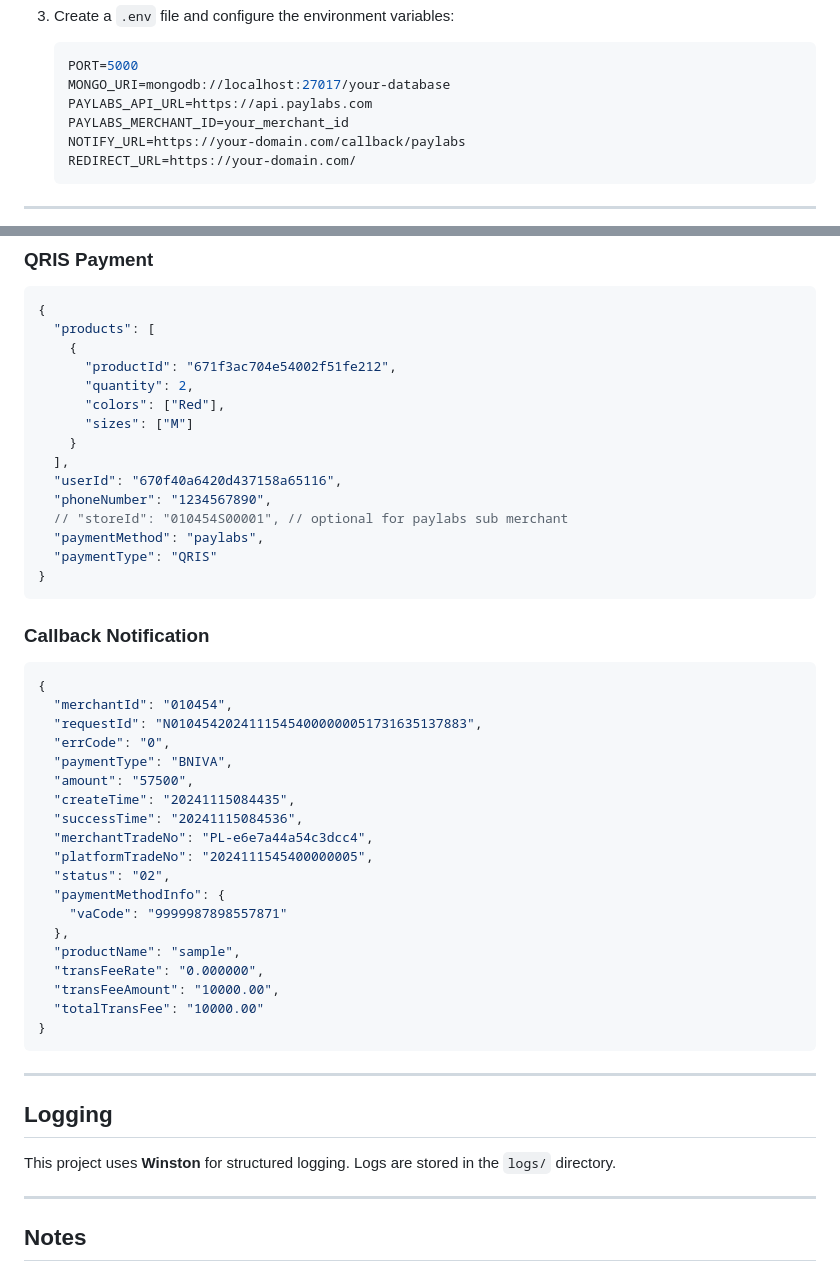
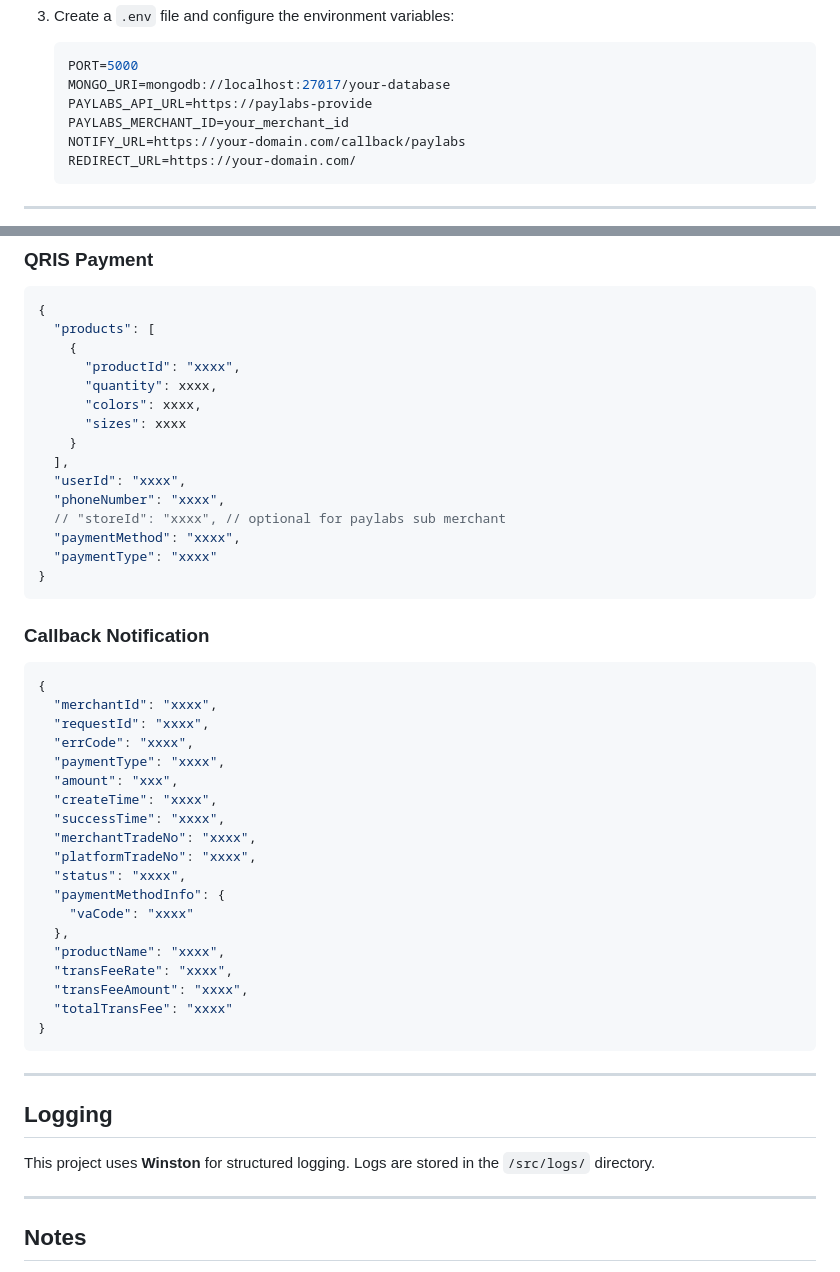
Before and after one commit to FauzanParanditha/backend-node-project, a Markdown page: readme.md, 2 parts joined by grey strips. GitHub-like rendering.

Commit message:
doc: readme

````diff
--- a/readme.md
+++ b/readme.md
@@ -58,7 +58,7 @@ Before running the project, ensure you have the following installed:
    ```env
    PORT=5000
    MONGO_URI=mongodb://localhost:27017/your-database
-   PAYLABS_API_URL=https://api.paylabs.com
+   PAYLABS_API_URL=https://paylabs-provide
    PAYLABS_MERCHANT_ID=your_merchant_id
    NOTIFY_URL=https://your-domain.com/callback/paylabs
    REDIRECT_URL=https://your-domain.com/
@@ -104,17 +104,17 @@ Before running the project, ensure you have the following installed:
 {
   "products": [
     {
-      "productId": "671f3ac704e54002f51fe212",
-      "quantity": 2,
-      "colors": ["Red"],
-      "sizes": ["M"]
+      "productId": "xxxx",
+      "quantity": xxxx,
+      "colors": xxxx,
+      "sizes": xxxx
     }
   ],
-  "userId": "670f40a6420d437158a65116",
-  "phoneNumber": "1234567890",
-  // "storeId": "010454S00001", // optional for paylabs sub merchant
-  "paymentMethod": "paylabs",
-  "paymentType": "QRIS"
+  "userId": "xxxx",
+  "phoneNumber": "xxxx",
+  // "storeId": "xxxx", // optional for paylabs sub merchant
+  "paymentMethod": "xxxx",
+  "paymentType": "xxxx"
 }
 ```
 
@@ -122,23 +122,23 @@ Before running the project, ensure you have the following installed:
 
 ```json
 {
-  "merchantId": "010454",
-  "requestId": "N01045420241115454000000051731635137883",
-  "errCode": "0",
-  "paymentType": "BNIVA",
-  "amount": "57500",
-  "createTime": "20241115084435",
-  "successTime": "20241115084536",
-  "merchantTradeNo": "PL-e6e7a44a54c3dcc4",
-  "platformTradeNo": "2024111545400000005",
-  "status": "02",
+  "merchantId": "xxxx",
+  "requestId": "xxxx",
+  "errCode": "xxxx",
+  "paymentType": "xxxx",
+  "amount": "xxx",
+  "createTime": "xxxx",
+  "successTime": "xxxx",
+  "merchantTradeNo": "xxxx",
+  "platformTradeNo": "xxxx",
+  "status": "xxxx",
   "paymentMethodInfo": {
-    "vaCode": "9999987898557871"
+    "vaCode": "xxxx"
   },
-  "productName": "sample",
-  "transFeeRate": "0.000000",
-  "transFeeAmount": "10000.00",
-  "totalTransFee": "10000.00"
+  "productName": "xxxx",
+  "transFeeRate": "xxxx",
+  "transFeeAmount": "xxxx",
+  "totalTransFee": "xxxx"
 }
 ```
 
@@ -146,7 +146,7 @@ Before running the project, ensure you have the following installed:
 
 ## Logging
 
-This project uses **Winston** for structured logging. Logs are stored in the `logs/` directory.
+This project uses **Winston** for structured logging. Logs are stored in the `/src/logs/` directory.
 
 ---
 
````
Also changed, not shown: other parts of readme.md (+1 -1 lines).
